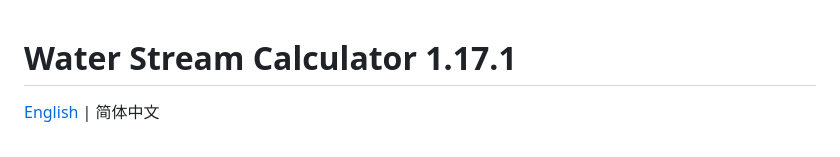
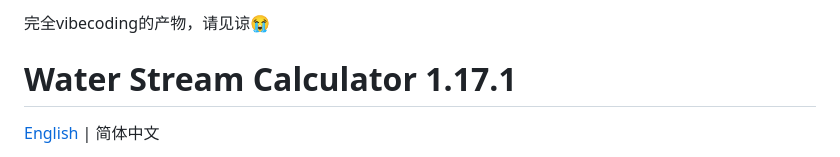
Before and after one commit to Chonghua-05/water-stream-calculator-1171, a Markdown page: README.zh-CN.md, the part around the change. Rendered like a GitHub page.

```diff
--- a/README.zh-CN.md
+++ b/README.zh-CN.md
@@ -1,3 +1,5 @@
+完全vibecoding的产物，请见谅😭
+
 # Water Stream Calculator 1.17.1
 
 [English](README.md) | 简体中文
```
Also changed, not shown: README.md (+2 -0 lines).
